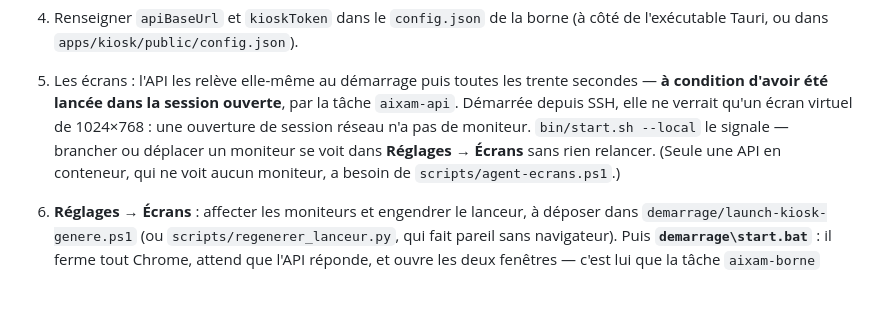
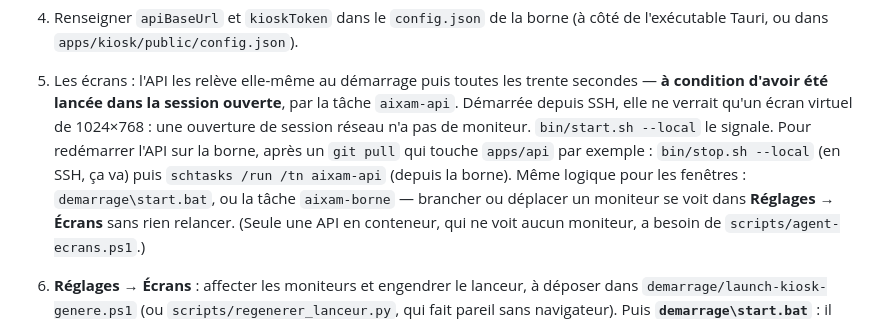
Before and after one commit to samehchafik/aixam, a Markdown page: README.md, the part around the change. GitHub-like rendering; blank space fills up the shorter version.

Commit message:
Comment redemarrer l'API sur la borne, ecrit la ou on le cherchera
Arreter en SSH passe ; relancer en SSH donne une API aveugle aux ecrans. La
recette tient en deux commandes, et elle vaut aussi pour les fenetres.

Co-Authored-By: Claude Fable 5.1 <noreply@anthropic.com>

```diff
--- a/README.md
+++ b/README.md
@@ -145,7 +145,11 @@ cd apps/admin && npm run dev                          # http://localhost:5174
    trente secondes — **à condition d'avoir été lancée dans la session ouverte**,
    par la tâche `aixam-api`. Démarrée depuis SSH, elle ne verrait qu'un écran
    virtuel de 1024×768 : une ouverture de session réseau n'a pas de moniteur.
-   `bin/start.sh --local` le signale — brancher ou déplacer un moniteur se voit dans
+   `bin/start.sh --local` le signale. Pour redémarrer l'API sur la borne,
+   après un `git pull` qui touche `apps/api` par exemple : `bin/stop.sh
+   --local` (en SSH, ça va) puis `schtasks /run /tn aixam-api` (depuis la
+   borne). Même logique pour les fenêtres : `demarrage\start.bat`, ou la
+   tâche `aixam-borne` — brancher ou déplacer un moniteur se voit dans
    **Réglages → Écrans** sans rien relancer. (Seule une API en conteneur, qui
    ne voit aucun moniteur, a besoin de `scripts/agent-ecrans.ps1`.)
 6. **Réglages → Écrans** : affecter les moniteurs et engendrer le lanceur,
```
